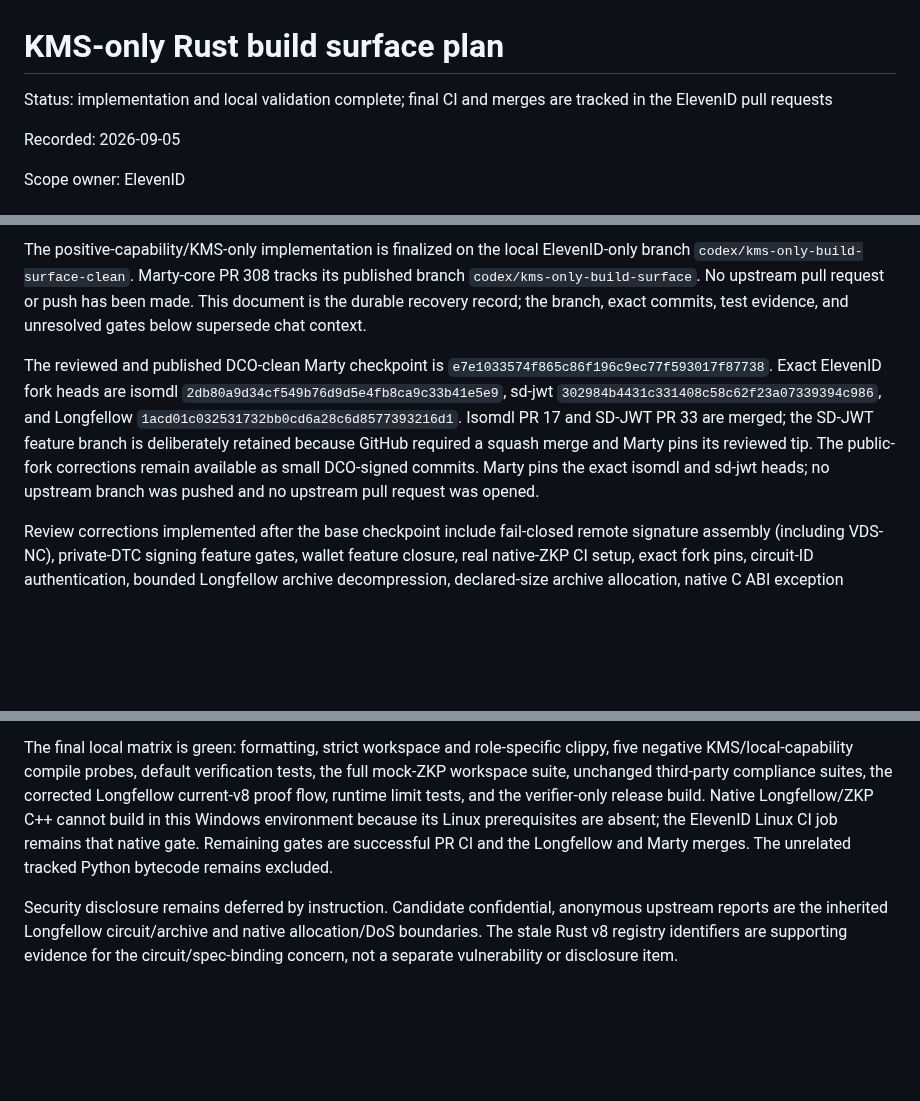
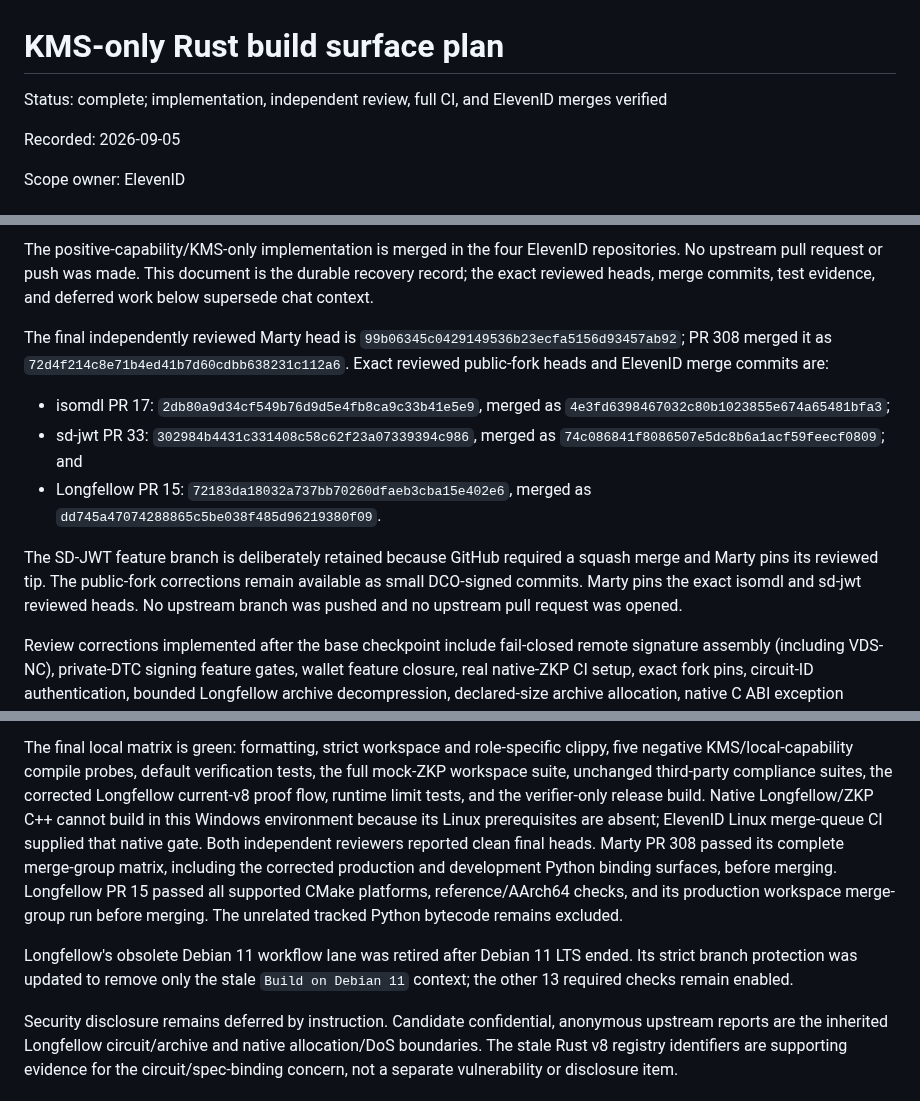
Before and after one commit to ElevenID/marty-core, a Markdown page: docs/architecture/kms-only-rust-build-surface-plan.md, 3 parts joined by grey strips. Rendered like a GitHub page; blank space fills up the shorter version.

Commit message:
docs: record KMS-only build surface completion (#312)
Signed-off-by: Adam Burdett <burdettadam@gmail.com>

```diff
--- a/docs/architecture/kms-only-rust-build-surface-plan.md
+++ b/docs/architecture/kms-only-rust-build-surface-plan.md
@@ -1,6 +1,6 @@
 # KMS-only Rust build surface plan
 
-Status: implementation and local validation complete; final CI and merges are tracked in the ElevenID pull requests
+Status: complete; implementation, independent review, full CI, and ElevenID merges verified
 
 Recorded: 2026-09-05
 
@@ -10,21 +10,26 @@ Scope owner: ElevenID
 
-The positive-capability/KMS-only implementation is finalized on the local
-ElevenID-only branch `codex/kms-only-build-surface-clean`. Marty-core PR 308
-tracks its published branch `codex/kms-only-build-surface`. No upstream pull
-request or push has been made. This document is the durable recovery record;
-the branch, exact commits, test evidence, and unresolved gates below supersede
-chat context.
+The positive-capability/KMS-only implementation is merged in the four ElevenID
+repositories. No upstream pull request or push was made. This document is the
+durable recovery record; the exact reviewed heads, merge commits, test evidence,
+and deferred work below supersede chat context.
 
-The reviewed and published DCO-clean Marty checkpoint is
-`e7e1033574f865c86f196c9ec77f593017f87738`. Exact ElevenID fork heads are
-isomdl `2db80a9d34cf549b76d9d5e4fb8ca9c33b41e5e9`, sd-jwt
-`302984b4431c331408c58c62f23a07339394c986`, and Longfellow
-`1acd01c032531732bb0cd6a28c6d8577393216d1`. Isomdl PR 17 and SD-JWT PR 33 are
-merged; the SD-JWT feature branch is deliberately retained because GitHub
-required a squash merge and Marty pins its reviewed tip. The public-fork
-corrections remain available as small DCO-signed commits. Marty pins the exact
-isomdl and sd-jwt heads; no upstream branch was pushed and no upstream pull
-request was opened.
+The final independently reviewed Marty head is
+`99b06345c0429149536b23ecfa5156d93457ab92`; PR 308 merged it as
+`72d4f214c8e71b4ed41b7d60cdbb638231c112a6`. Exact reviewed public-fork heads
+and ElevenID merge commits are:
+
+- isomdl PR 17: `2db80a9d34cf549b76d9d5e4fb8ca9c33b41e5e9`, merged as
+  `4e3fd6398467032c80b1023855e674a65481bfa3`;
+- sd-jwt PR 33: `302984b4431c331408c58c62f23a07339394c986`, merged as
+  `74c086841f8086507e5dc8b6a1acf59feecf0809`; and
+- Longfellow PR 15: `72183da18032a737bb70260dfaeb3cba15e402e6`, merged as
+  `dd745a47074288865c5be038f485d96219380f09`.
+
+The SD-JWT feature branch is deliberately retained because GitHub required a
+squash merge and Marty pins its reviewed tip. The public-fork corrections remain
+available as small DCO-signed commits. Marty pins the exact isomdl and sd-jwt
+reviewed heads. No upstream branch was pushed and no upstream pull request was
+opened.
 
 Review corrections implemented after the base checkpoint include fail-closed remote signature
 assembly (including VDS-NC), private-DTC signing feature gates, wallet feature
@@ -76,10 +81,17 @@ clippy, five negative KMS/local-capability compile probes, default verification
 tests, the full mock-ZKP workspace suite, unchanged third-party compliance
 suites, the corrected Longfellow current-v8 proof flow, runtime limit tests, and
 the verifier-only release build. Native Longfellow/ZKP C++ cannot build in this
-Windows environment because its Linux prerequisites are absent; the ElevenID
-Linux CI job remains that native gate. Remaining gates are successful PR CI and
-the Longfellow and Marty merges. The unrelated tracked Python bytecode remains
-excluded.
+Windows environment because its Linux prerequisites are absent; ElevenID Linux
+merge-queue CI supplied that native gate. Both independent reviewers reported
+clean final heads. Marty PR 308 passed its complete merge-group matrix, including
+the corrected production and development Python binding surfaces, before
+merging. Longfellow PR 15 passed all supported CMake platforms,
+reference/AArch64 checks, and its production workspace merge-group run before
+merging. The unrelated tracked Python bytecode remains excluded.
+
+Longfellow's obsolete Debian 11 workflow lane was retired after Debian 11 LTS
+ended. Its strict branch protection was updated to remove only the stale
+`Build on Debian 11` context; the other 13 required checks remain enabled.
 
 Security disclosure remains deferred by instruction. Candidate confidential,
 anonymous upstream reports are the inherited Longfellow circuit/archive and
```
Also changed, not shown: other parts of docs/architecture/kms-only-rust-build-surface-plan.md (+1 -1 lines).
